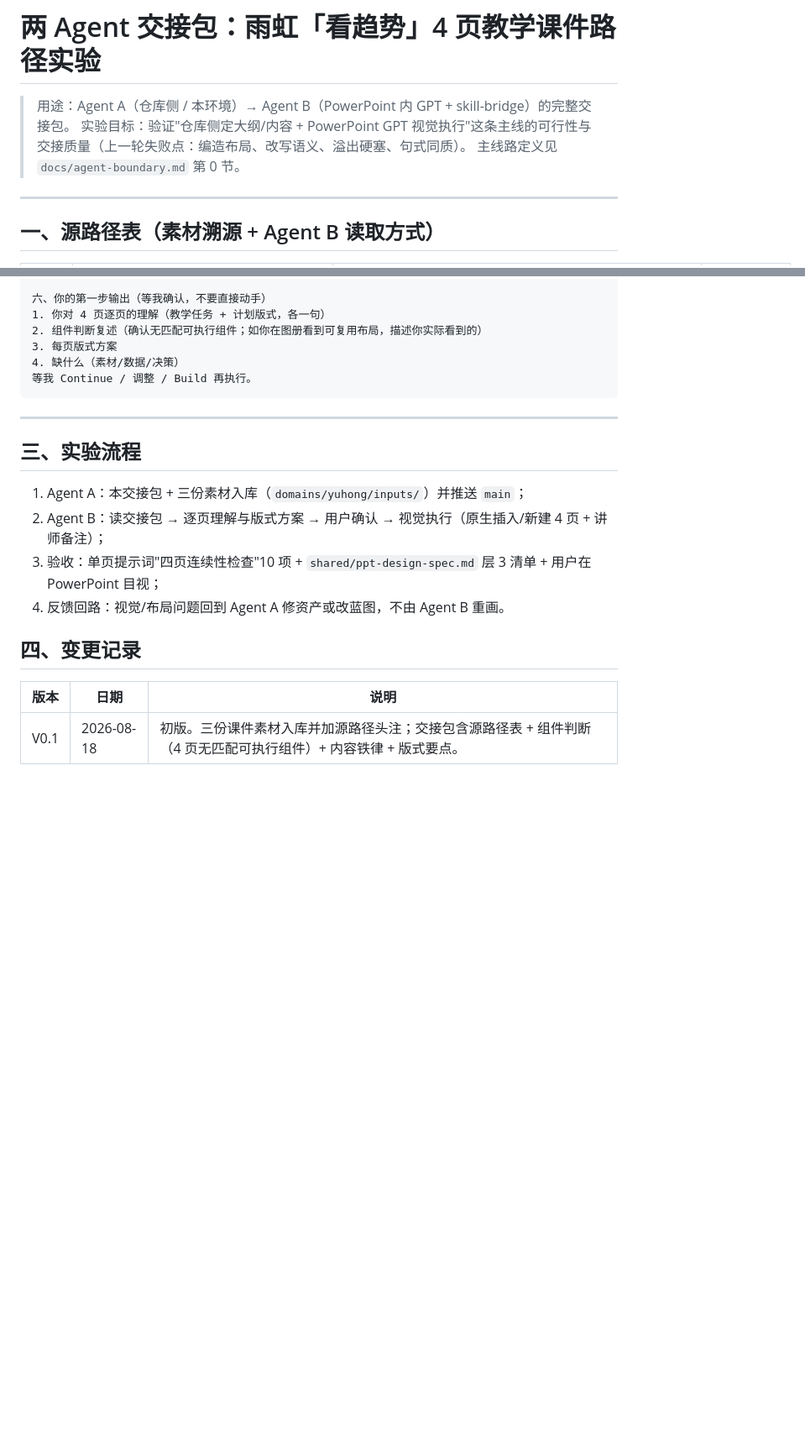
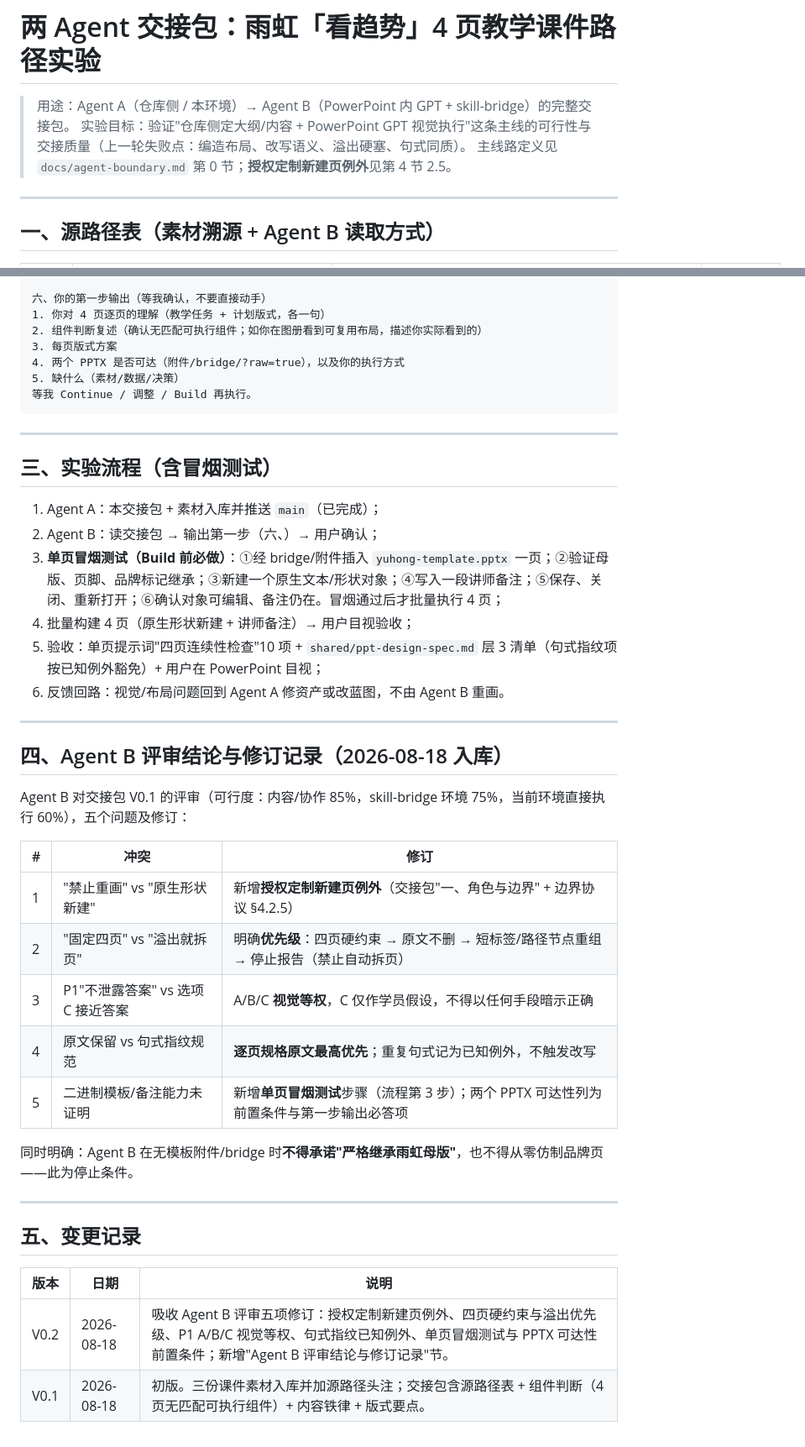
Before and after one commit to swefner/company-ppt-skills, a Markdown page: bootstrap/two-agent-handoff-pack.md, 2 parts joined by grey strips. Shown at 84% size. Drawn GitHub-style; blank space fills up the shorter version.

````diff
--- a/bootstrap/two-agent-handoff-pack.md
+++ b/bootstrap/two-agent-handoff-pack.md
@@ -2,7 +2,7 @@
 
 > 用途：Agent A（仓库侧 / 本环境）→ Agent B（PowerPoint 内 GPT + skill-bridge）的完整交接包。
 > 实验目标：验证"仓库侧定大纲/内容 + PowerPoint GPT 视觉执行"这条主线的可行性与交接质量（上一轮失败点：编造布局、改写语义、溢出硬塞、句式同质）。
-> 主线路定义见 `docs/agent-boundary.md` 第 0 节。
+> 主线路定义见 `docs/agent-boundary.md` 第 0 节；**授权定制新建页例外**见第 4 节 2.5。
 
 ---
 
@@ -71,21 +81,43 @@
 1. 你对 4 页逐页的理解（教学任务 + 计划版式，各一句）
 2. 组件判断复述（确认无匹配可执行组件；如你在图册看到可复用布局，描述你实际看到的）
 3. 每页版式方案
-4. 缺什么（素材/数据/决策）
+4. 两个 PPTX 是否可达（附件/bridge/?raw=true），以及你的执行方式
+5. 缺什么（素材/数据/决策）
 等我 Continue / 调整 / Build 再执行。
 ```
 
 ---
 
-## 三、实验流程
+## 三、实验流程（含冒烟测试）
 
-1. Agent A：本交接包 + 三份素材入库（`domains/yuhong/inputs/`）并推送 `main`；
-2. Agent B：读交接包 → 逐页理解与版式方案 → 用户确认 → 视觉执行（原生插入/新建 4 页 + 讲师备注）；
-3. 验收：单页提示词"四页连续性检查"10 项 + `shared/ppt-design-spec.md` 层 3 清单 + 用户在 PowerPoint 目视；
-4. 反馈回路：视觉/布局问题回到 Agent A 修资产或改蓝图，不由 Agent B 重画。
+1. Agent A：本交接包 + 素材入库并推送 `main`（已完成）；
+2. Agent B：读交接包 → 输出第一步（六、）→ 用户确认；
+3. **单页冒烟测试（Build 前必做）**：①经 bridge/附件插入 `yuhong-template.pptx` 一页；②验证母版、页脚、品牌标记继承；③新建一个原生文本/形状对象；④写入一段讲师备注；⑤保存、关闭、重新打开；⑥确认对象可编辑、备注仍在。冒烟通过后才批量执行 4 页；
+4. 批量构建 4 页（原生形状新建 + 讲师备注）→ 用户目视验收；
+5. 验收：单页提示词"四页连续性检查"10 项 + `shared/ppt-design-spec.md` 层 3 清单（句式指纹项按已知例外豁免）+ 用户在 PowerPoint 目视；
+6. 反馈回路：视觉/布局问题回到 Agent A 修资产或改蓝图，不由 Agent B 重画。
 
-## 四、变更记录
+---
+
+## 四、Agent B 评审结论与修订记录（2026-08-18 入库）
+
+Agent B 对交接包 V0.1 的评审（可行度：内容/协作 85%，skill-bridge 环境 75%，当前环境直接执行 60%），五个问题及修订：
+
+| # | 冲突 | 修订 |
+|---|---|---|
+| 1 | "禁止重画" vs "原生形状新建" | 新增**授权定制新建页例外**（交接包"一、角色与边界" + 边界协议 §4.2.5） |
+| 2 | "固定四页" vs "溢出就拆页" | 明确**优先级**：四页硬约束 → 原文不删 → 短标签/路径节点重组 → 停止报告（禁止自动拆页） |
+| 3 | P1"不泄露答案" vs 选项 C 接近答案 | A/B/C **视觉等权**，C 仅作学员假设，不得以任何手段暗示正确 |
+| 4 | 原文保留 vs 句式指纹规范 | **逐页规格原文最高优先**；重复句式记为已知例外，不触发改写 |
+| 5 | 二进制模板/备注能力未证明 | 新增**单页冒烟测试**步骤（流程第 3 步）；两个 PPTX 可达性列为前置条件与第一步输出必答项 |
+
+同时明确：Agent B 在无模板附件/bridge 时**不得承诺"严格继承雨虹母版"**，也不得从零仿制品牌页——此为停止条件。
+
+---
+
+## 五、变更记录
 
 | 版本 | 日期 | 说明 |
 |---|---|---|
+| V0.2 | 2026-08-18 | 吸收 Agent B 评审五项修订：授权定制新建页例外、四页硬约束与溢出优先级、P1 A/B/C 视觉等权、句式指纹已知例外、单页冒烟测试与 PPTX 可达性前置条件；新增"Agent B 评审结论与修订记录"节。 |
 | V0.1 | 2026-08-18 | 初版。三份课件素材入库并加源路径头注；交接包含源路径表 + 组件判断（4 页无匹配可执行组件）+ 内容铁律 + 版式要点。 |
````
Also changed, not shown: other parts of bootstrap/two-agent-handoff-pack.md (+23 -13 lines), docs/agent-boundary.md (+1 -0 lines).
